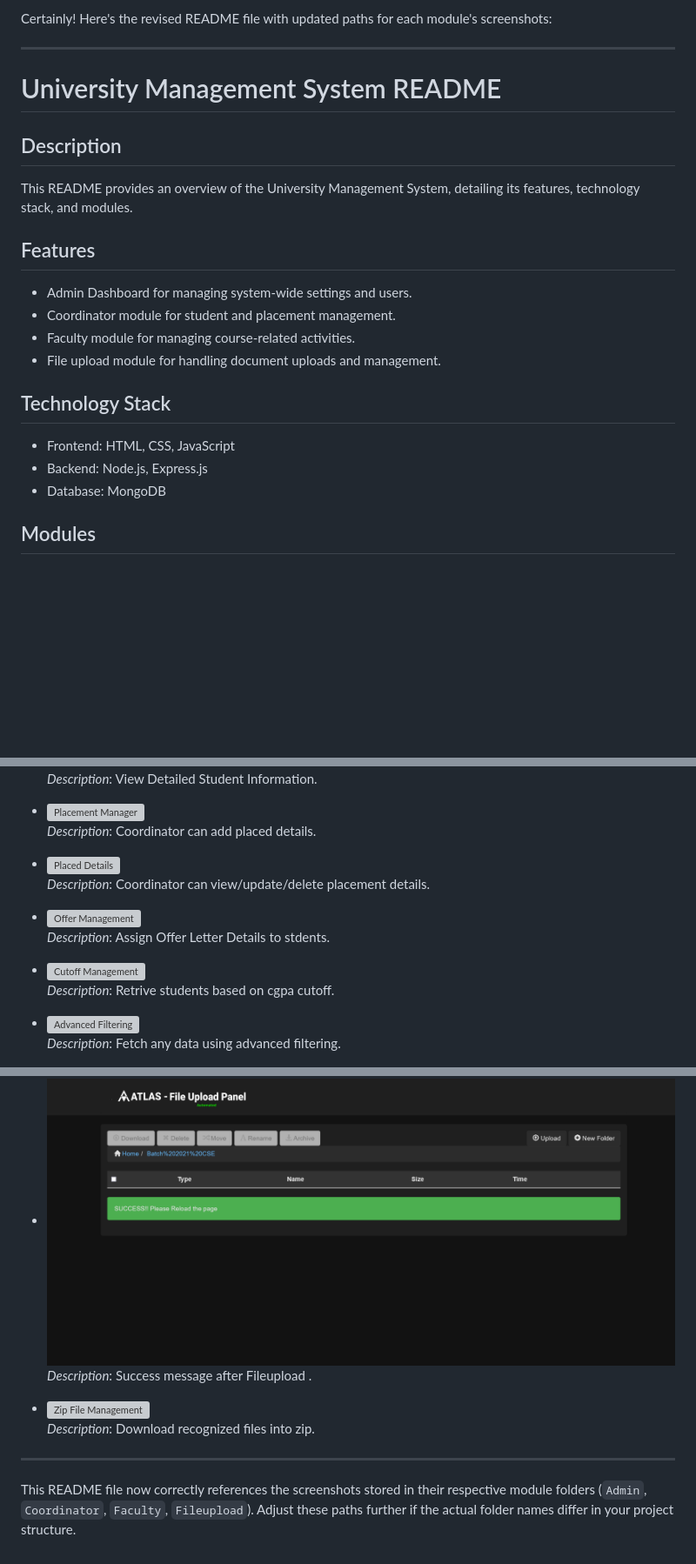
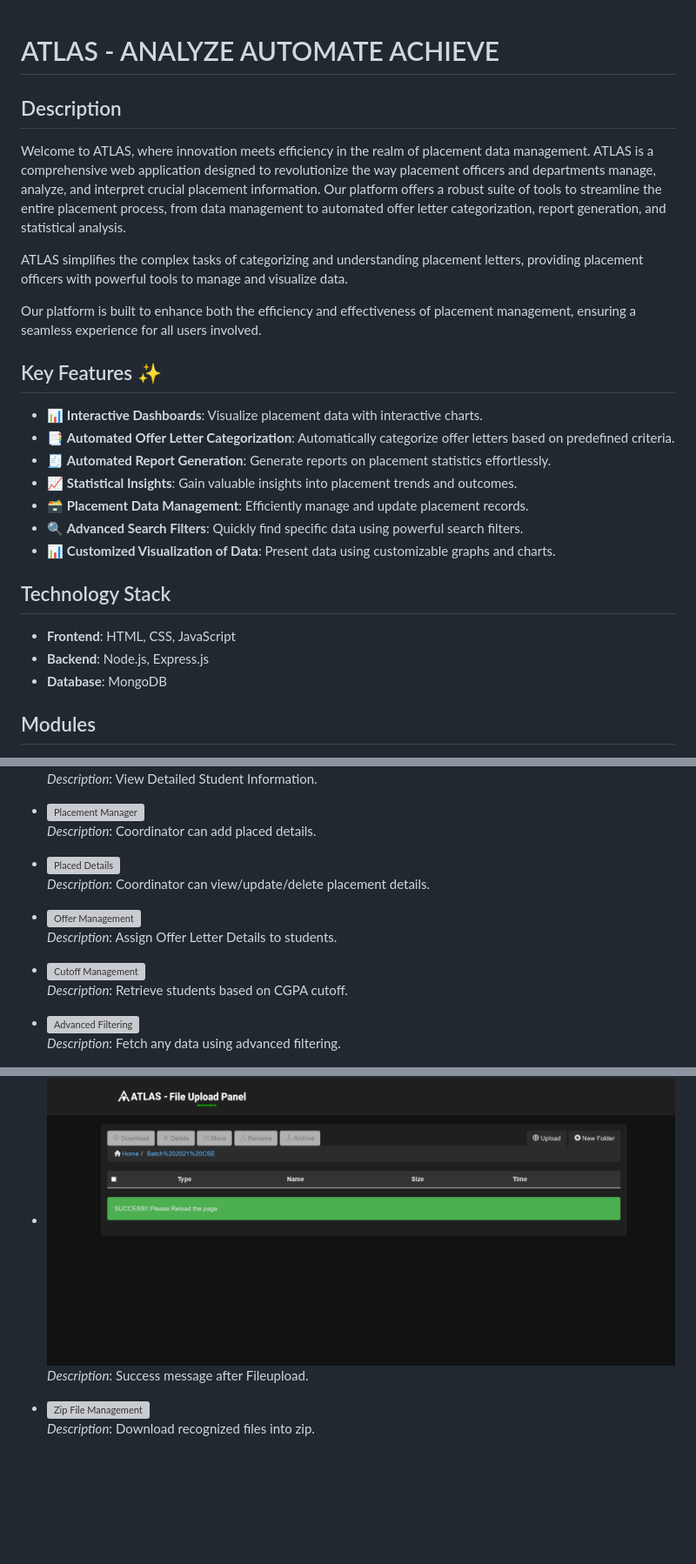
Before and after one commit to abhisheksinghf/ATLAS--AUTOMATE-ANALYZE-ACHIEVE, a Markdown page: README.md, 3 parts joined by grey strips. Shown: that part at 87% size. Drawn GitHub-style; blank space fills up the shorter version; grey boxes are pictures that could not be loaded.

Commit message:
desc changed

```diff
--- a/README.md
+++ b/README.md
@@ -1,22 +1,29 @@
-Certainly! Here's the revised README file with updated paths for each module's screenshots:
 
----
-
-# University Management System README
+# ATLAS - ANALYZE AUTOMATE ACHIEVE
 
 ## Description
-This README provides an overview of the University Management System, detailing its features, technology stack, and modules.
 
-## Features
-- Admin Dashboard for managing system-wide settings and users.
-- Coordinator module for student and placement management.
-- Faculty module for managing course-related activities.
-- File upload module for handling document uploads and management.
+Welcome to ATLAS, where innovation meets efficiency in the realm of placement data management. ATLAS is a comprehensive web application designed to revolutionize the way placement officers and departments manage, analyze, and interpret crucial placement information. Our platform offers a robust suite of tools to streamline the entire placement process, from data management to automated offer letter categorization, report generation, and statistical analysis.
+
+ATLAS simplifies the complex tasks of categorizing and understanding placement letters, providing placement officers with powerful tools to manage and visualize data.
+
+Our platform is built to enhance both the efficiency and effectiveness of placement management, ensuring a seamless experience for all users involved.
+
+## Key Features ✨
+
+- 📊 **Interactive Dashboards**: Visualize placement data with interactive charts.
+- 📑 **Automated Offer Letter Categorization**: Automatically categorize offer letters based on predefined criteria.
+- 🧾 **Automated Report Generation**: Generate reports on placement statistics effortlessly.
+- 📈 **Statistical Insights**: Gain valuable insights into placement trends and outcomes.
+- 🗃️ **Placement Data Management**: Efficiently manage and update placement records.
+- 🔍 **Advanced Search Filters**: Quickly find specific data using powerful search filters.
+- 📊 **Customized Visualization of Data**: Present data using customizable graphs and charts.
 
 ## Technology Stack
-- Frontend: HTML, CSS, JavaScript
-- Backend: Node.js, Express.js
-- Database: MongoDB
+
+- **Frontend**: HTML, CSS, JavaScript
+- **Backend**: Node.js, Express.js
+- **Database**: MongoDB
 
 ## Modules
 
@@ -88,6 +93,5 @@ This README provides an overview of the University Management System, detailing
 - ![Student Information](screenshots/Coordinator/stuudentinfo.png)
   *Description*: View Detailed Student Information.
-
 
 - ![Placement Manager](screenshots/Coordinator/placmanager.png)
   *Description*: Coordinator can add placed details.
@@ -96,11 +100,10 @@ This README provides an overview of the University Management System, detailing
   *Description*: Coordinator can view/update/delete placement details.
 
 - ![Offer Management](screenshots/Coordinator/offer.png)
-  *Description*: Assign Offer Letter Details to stdents.
-
+  *Description*: Assign Offer Letter Details to students.
 
 - ![Cutoff Management](screenshots/Coordinator/cutoff.png)
-  *Description*: Retrive students based on cgpa cutoff.
+  *Description*: Retrieve students based on CGPA cutoff.
 
 - ![Advanced Filtering](screenshots/Coordinator/advfilter.png)
   *Description*: Fetch any data using advanced filtering.
@@ -166,11 +164,7 @@ This README provides an overview of the University Management System, detailing
   *Description*: Rename Files.
 
 - ![Upload Success](screenshots/Fileupload/uploadsuccess.png)
-  *Description*: Success message after Fileupload
-  .
+  *Description*: Success message after Fileupload.
+
 - ![Zip File Management](screenshots/Fileupload/zip.png)
   *Description*: Download recognized files into zip.
-
----
-
-This README file now correctly references the screenshots stored in their respective module folders (`Admin`, `Coordinator`, `Faculty`, `Fileupload`). Adjust these paths further if the actual folder names differ in your project structure.
```
Also changed, not shown: other parts of README.md (+3 -10 lines).
